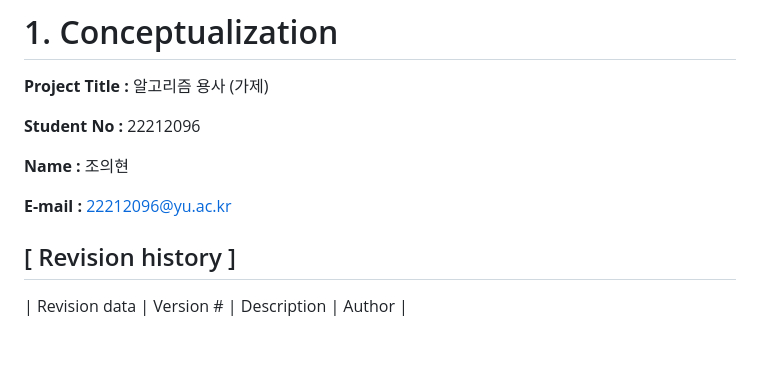
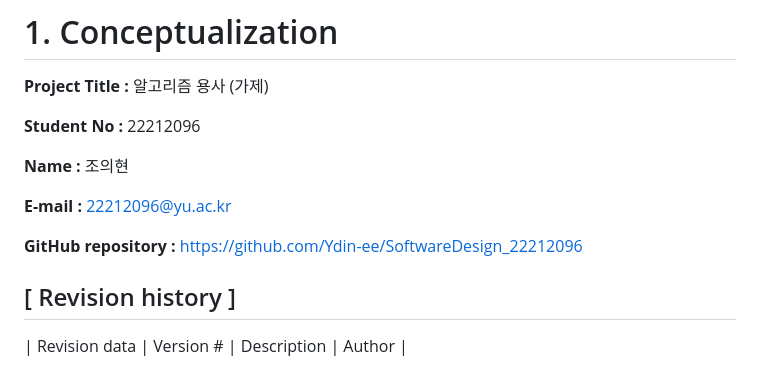
Before and after one commit to Ydin-ee/SoftwareDesign_22212096, a Markdown page: Conceptualization_22212096_조의현.md, the part around the change. Drawn GitHub-style; blank space fills up the shorter version.

Commit message:
Add GitHub repository link to the document

```diff
--- a/Conceptualization_22212096_조의현.md
+++ b/Conceptualization_22212096_조의현.md
@@ -8,6 +8,7 @@
 
 **E-mail :** 22212096@yu.ac.kr
 
+**GitHub repository :** https://github.com/Ydin-ee/SoftwareDesign_22212096
 
 ## [ Revision history ]
 | Revision data | Version # | Description | Author |
```
